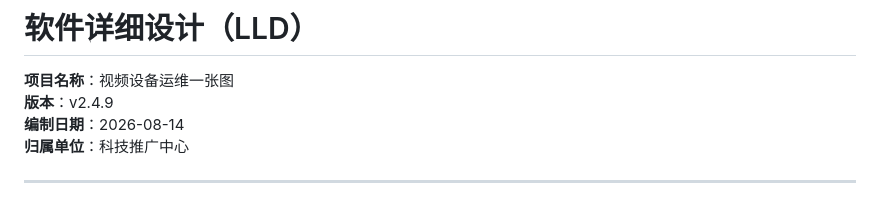
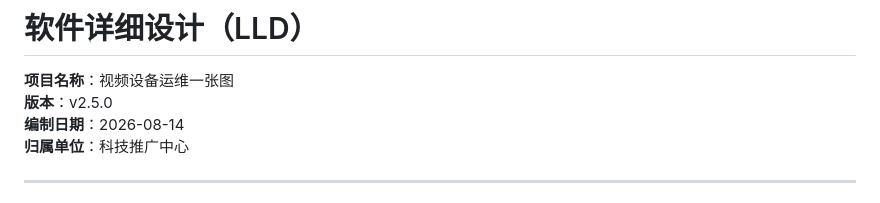
Before and after one commit to g101400/shipin-public-4060, a Markdown page: docs/软件详细设计.md, the part around the change. GitHub-like rendering.

```diff
--- a/docs/软件详细设计.md
+++ b/docs/软件详细设计.md
@@ -1,7 +1,7 @@
 # 软件详细设计（LLD）
 
 **项目名称**：视频设备运维一张图
-**版本**：v2.4.9
+**版本**：v2.5.0
 **编制日期**：2026-08-14
 **归属单位**：科技推广中心
 
```
